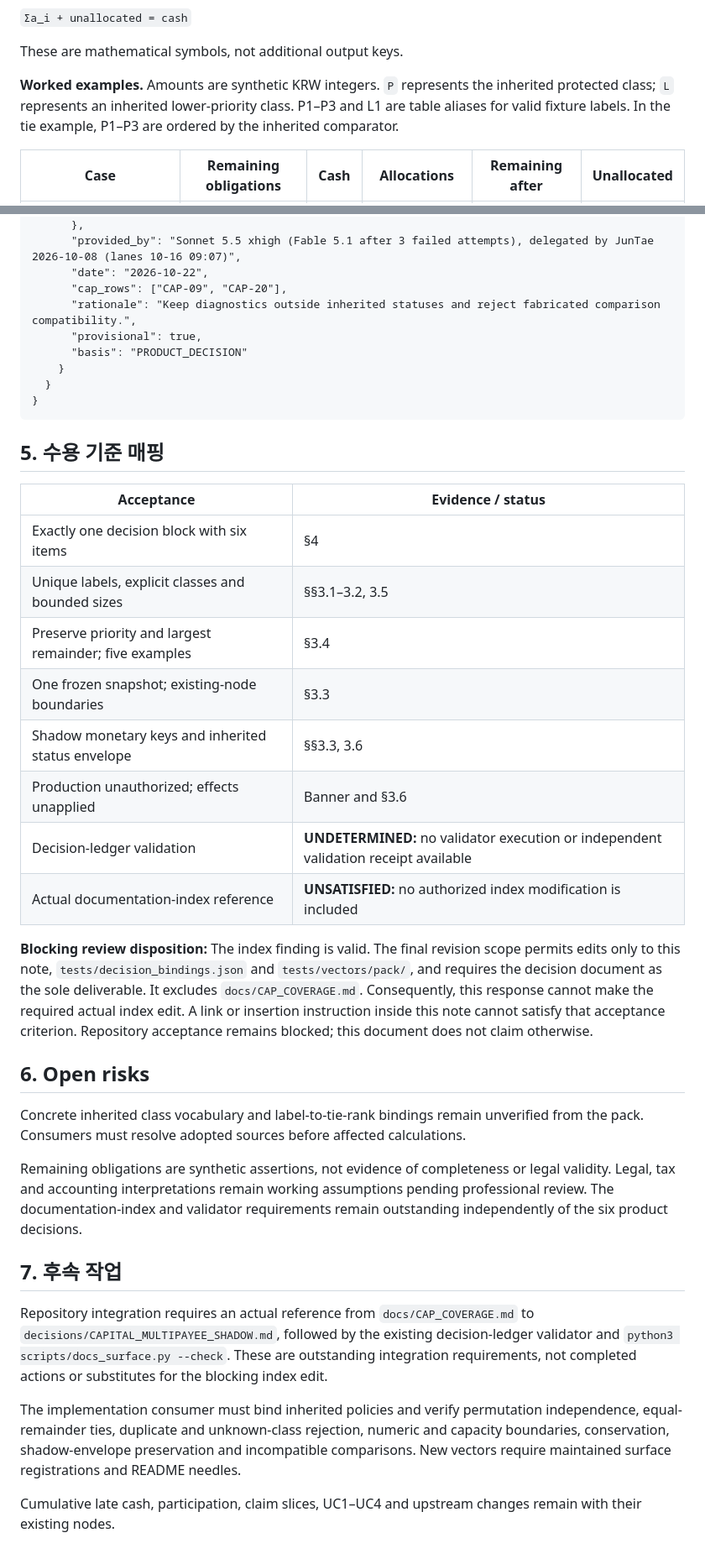
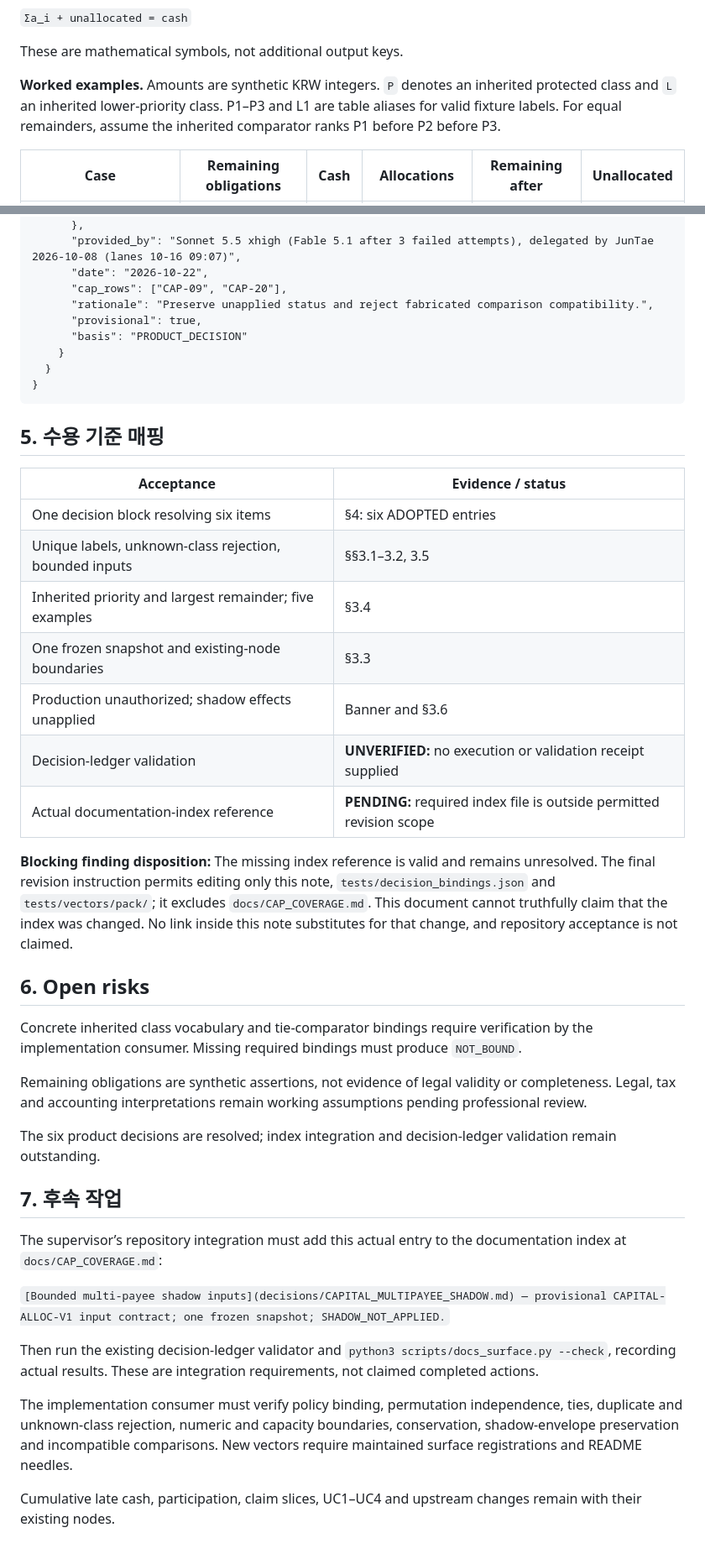
Before and after one commit to SUNBURN-Golden/KIX-CAPITAL, a Markdown page: docs/decisions/CAPITAL_MULTIPAYEE_SHADOW.md, 2 parts joined by grey strips. Shown at 84% size. GitHub-like rendering.

```diff
--- a/docs/decisions/CAPITAL_MULTIPAYEE_SHADOW.md
+++ b/docs/decisions/CAPITAL_MULTIPAYEE_SHADOW.md
@@ -106,7 +104,7 @@ For allocations `a_i`, preserve:
 
 These are mathematical symbols, not additional output keys.
 
-**Worked examples.** Amounts are synthetic KRW integers. `P` represents the inherited protected class; `L` represents an inherited lower-priority class. P1–P3 and L1 are table aliases for valid fixture labels. In the tie example, P1–P3 are ordered by the inherited comparator.
+**Worked examples.** Amounts are synthetic KRW integers. `P` denotes an inherited protected class and `L` an inherited lower-priority class. P1–P3 and L1 are table aliases for valid fixture labels. For equal remainders, assume the inherited comparator ranks P1 before P2 before P3.
 
 | Case | Remaining obligations | Cash | Allocations | Remaining after | Unallocated |
 |---|---|---:|---|---|---:|
@@ -287,7 +283,7 @@ Otherwise return `NOT_COMPARABLE`, a reason and null deltas. Never fabricate row
       "provided_by": "Sonnet 5.5 xhigh (Fable 5.1 after 3 failed attempts), delegated by JunTae 2026-10-08 (lanes 10-16 09:07)",
       "date": "2026-10-22",
       "cap_rows": ["CAP-09", "CAP-20"],
-      "rationale": "Keep diagnostics outside inherited statuses and reject fabricated comparison compatibility.",
+      "rationale": "Preserve unapplied status and reject fabricated comparison compatibility.",
       "provisional": true,
       "basis": "PRODUCT_DECISION"
     }
@@ -299,27 +295,32 @@ Otherwise return `NOT_COMPARABLE`, a reason and null deltas. Never fabricate row
 
 | Acceptance | Evidence / status |
 |---|---|
-| Exactly one decision block with six items | §4 |
-| Unique labels, explicit classes and bounded sizes | §§3.1–3.2, 3.5 |
-| Preserve priority and largest remainder; five examples | §3.4 |
-| One frozen snapshot; existing-node boundaries | §3.3 |
-| Shadow monetary keys and inherited status envelope | §§3.3, 3.6 |
-| Production unauthorized; effects unapplied | Banner and §3.6 |
-| Decision-ledger validation | **UNDETERMINED:** no validator execution or independent validation receipt available |
-| Actual documentation-index reference | **UNSATISFIED:** no authorized index modification is included |
+| One decision block resolving six items | §4: six ADOPTED entries |
+| Unique labels, unknown-class rejection, bounded inputs | §§3.1–3.2, 3.5 |
+| Inherited priority and largest remainder; five examples | §3.4 |
+| One frozen snapshot and existing-node boundaries | §3.3 |
+| Production unauthorized; shadow effects unapplied | Banner and §3.6 |
+| Decision-ledger validation | **UNVERIFIED:** no execution or validation receipt supplied |
+| Actual documentation-index reference | **PENDING:** required index file is outside permitted revision scope |
 
-**Blocking review disposition:** The index finding is valid. The final revision scope permits edits only to this note, `tests/decision_bindings.json` and `tests/vectors/pack/`, and requires the decision document as the sole deliverable. It excludes `docs/CAP_COVERAGE.md`. Consequently, this response cannot make the required actual index edit. A link or insertion instruction inside this note cannot satisfy that acceptance criterion. Repository acceptance remains blocked; this document does not claim otherwise.
+**Blocking finding disposition:** The missing index reference is valid and remains unresolved. The final revision instruction permits editing only this note, `tests/decision_bindings.json` and `tests/vectors/pack/`; it excludes `docs/CAP_COVERAGE.md`. This document cannot truthfully claim that the index was changed. No link inside this note substitutes for that change, and repository acceptance is not claimed.
 
 ## 6. Open risks
 
-Concrete inherited class vocabulary and label-to-tie-rank bindings remain unverified from the pack. Consumers must resolve adopted sources before affected calculations.
+Concrete inherited class vocabulary and tie-comparator bindings require verification by the implementation consumer. Missing required bindings must produce `NOT_BOUND`.
 
-Remaining obligations are synthetic assertions, not evidence of completeness or legal validity. Legal, tax and accounting interpretations remain working assumptions pending professional review. The documentation-index and validator requirements remain outstanding independently of the six product decisions.
+Remaining obligations are synthetic assertions, not evidence of legal validity or completeness. Legal, tax and accounting interpretations remain working assumptions pending professional review.
+
+The six product decisions are resolved; index integration and decision-ledger validation remain outstanding.
 
 ## 7. 후속 작업
 
-Repository integration requires an actual reference from `docs/CAP_COVERAGE.md` to `decisions/CAPITAL_MULTIPAYEE_SHADOW.md`, followed by the existing decision-ledger validator and `python3 scripts/docs_surface.py --check`. These are outstanding integration requirements, not completed actions or substitutes for the blocking index edit.
+The supervisor’s repository integration must add this actual entry to the documentation index at `docs/CAP_COVERAGE.md`:
 
-The implementation consumer must bind inherited policies and verify permutation independence, equal-remainder ties, duplicate and unknown-class rejection, numeric and capacity boundaries, conservation, shadow-envelope preservation and incompatible comparisons. New vectors require maintained surface registrations and README needles.
+`[Bounded multi-payee shadow inputs](decisions/CAPITAL_MULTIPAYEE_SHADOW.md) — provisional CAPITAL-ALLOC-V1 input contract; one frozen snapshot; SHADOW_NOT_APPLIED.`
+
+Then run the existing decision-ledger validator and `python3 scripts/docs_surface.py --check`, recording actual results. These are integration requirements, not claimed completed actions.
+
+The implementation consumer must verify policy binding, permutation independence, ties, duplicate and unknown-class rejection, numeric and capacity boundaries, conservation, shadow-envelope preservation and incompatible comparisons. New vectors require maintained surface registrations and README needles.
 
 Cumulative late cash, participation, claim slices, UC1–UC4 and upstream changes remain with their existing nodes.
```
Also changed, not shown: other parts of docs/decisions/CAPITAL_MULTIPAYEE_SHADOW.md (+51 -55 lines).
